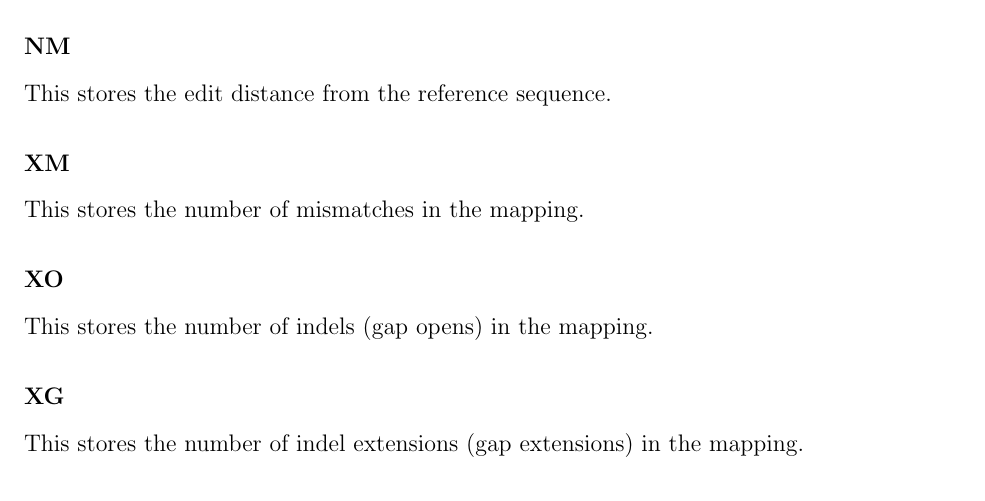
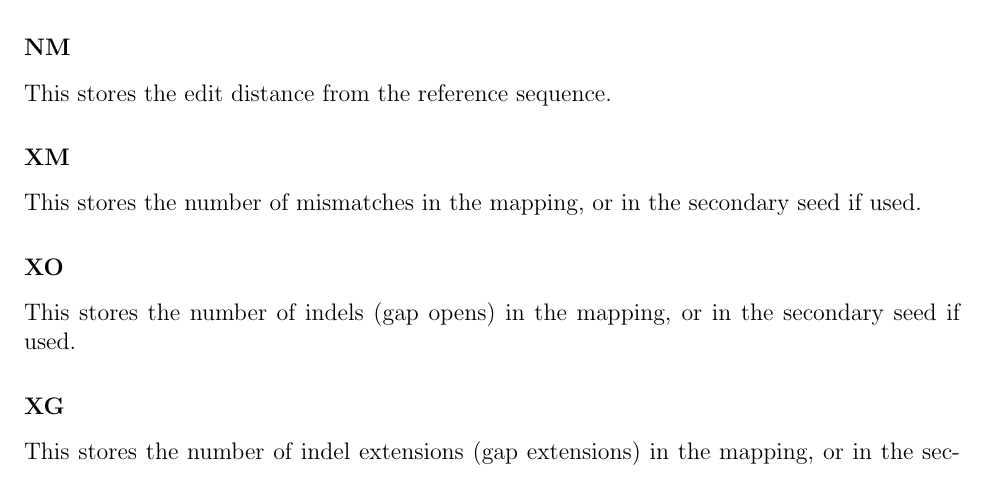
Before and after one commit to iontorrent/TMAP, a LaTeX book (doc/tmap-book.tex): part of page 20 of 25, cut so that both start at the same text. Compiled offline with pdfLaTeX.

Commit message:
* updating manual to state that SAM tags are relative to the secondary seed if used.

```diff
--- a/doc/tmap-book.tex
+++ b/doc/tmap-book.tex
@@ -449,13 +449,13 @@ This stores the alignment score.
 This stores the edit distance from the reference sequence.
 
 \subsubsection{XM}
-This stores the number of mismatches in the mapping.
+This stores the number of mismatches in the mapping, or in the secondary seed if used.
 
 \subsubsection{XO}
-This stores the number of indels (gap opens) in the mapping.
+This stores the number of indels (gap opens) in the mapping, or in the secondary seed if used.
 
 \subsubsection{XG}
-This stores the number of indel extensions (gap extensions) in the mapping.
+This stores the number of indel extensions (gap extensions) in the mapping, or in the secondary seed if used.
 
 \subsubsection{XS}
 This stores the alignment score of next-best sub-optimal mapping.
```
Also changed, not shown: doc/tmap-book.pdf.
